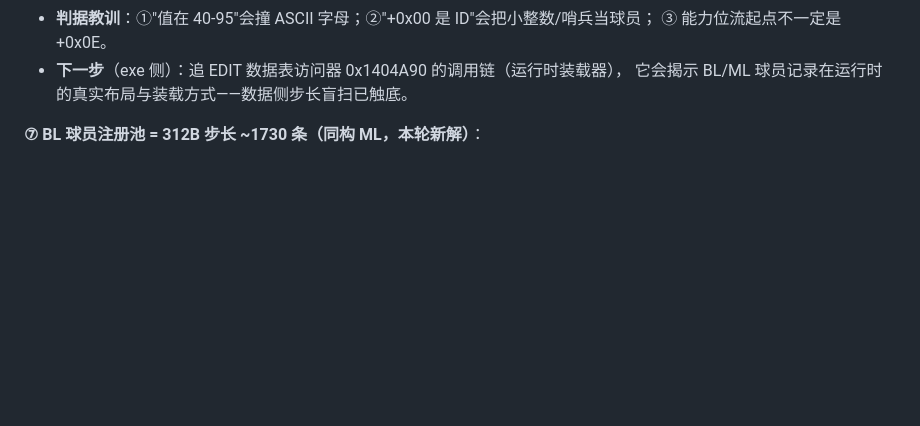
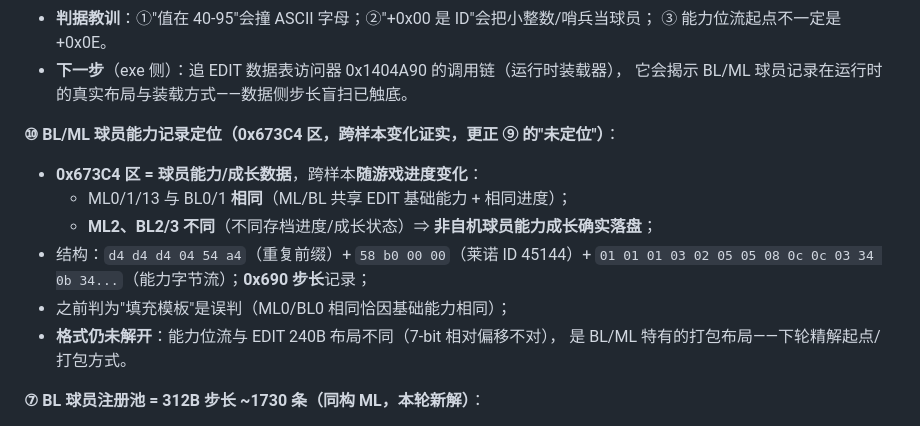
Before and after one commit to leo-grayrat/pes-file-reader, a Markdown page: docs/exe-save-layout.md, the part around the change. Rendered like a GitHub page; blank space fills up the shorter version.

Commit message:
docs: locate BL/ML player ability data at 0x673C4 (0x690 stride, cross-sample variant confirms grown abilities persisted); format still encrypted/special-layout

```diff
--- a/docs/exe-save-layout.md
+++ b/docs/exe-save-layout.md
@@ -1742,6 +1742,16 @@ ecx = +0x2D 现值 − 模式位
   ③ 能力位流起点不一定是 +0x0E。
 - **下一步**（exe 侧）：追 EDIT 数据表访问器 0x1404A90 的调用链（运行时装载器），
   它会揭示 BL/ML 球员记录在运行时的真实布局与装载方式——数据侧步长盲扫已触底。
+
+**⑩ BL/ML 球员能力记录定位（0x673C4 区，跨样本变化证实，更正 ⑨ 的"未定位"）**：
+- **0x673C4 区 = 球员能力/成长数据**，跨样本**随游戏进度变化**：
+  - ML0/1/13 与 BL0/1 **相同**（ML/BL 共享 EDIT 基础能力 + 相同进度）；
+  - **ML2、BL2/3 不同**（不同存档进度/成长状态）⇒ **非自机球员能力成长确实落盘**；
+- 结构：`d4 d4 d4 04 54 a4`（重复前缀）+ `58 b0 00 00`（莱诺 ID 45144）+ `01 01 01
+  03 02 05 05 08 0c 0c 03 34 0b 34...`（能力字节流）；**0x690 步长**记录；
+- 之前判为"填充模板"是误判（ML0/BL0 相同恰因基础能力相同）；
+- **格式仍未解开**：能力位流与 EDIT 240B 布局不同（7-bit 相对偏移不对），
+  是 BL/ML 特有的打包布局——下轮精解起点/打包方式。
 
 **⑦ BL 球员注册池 = 312B 步长 ~1730 条（同构 ML，本轮新解）**：
 - ML 312B 库 @0xC80410、BL @0xC803E0（仅差 0x30），各含 **1725/1738 条**有效记录
```
